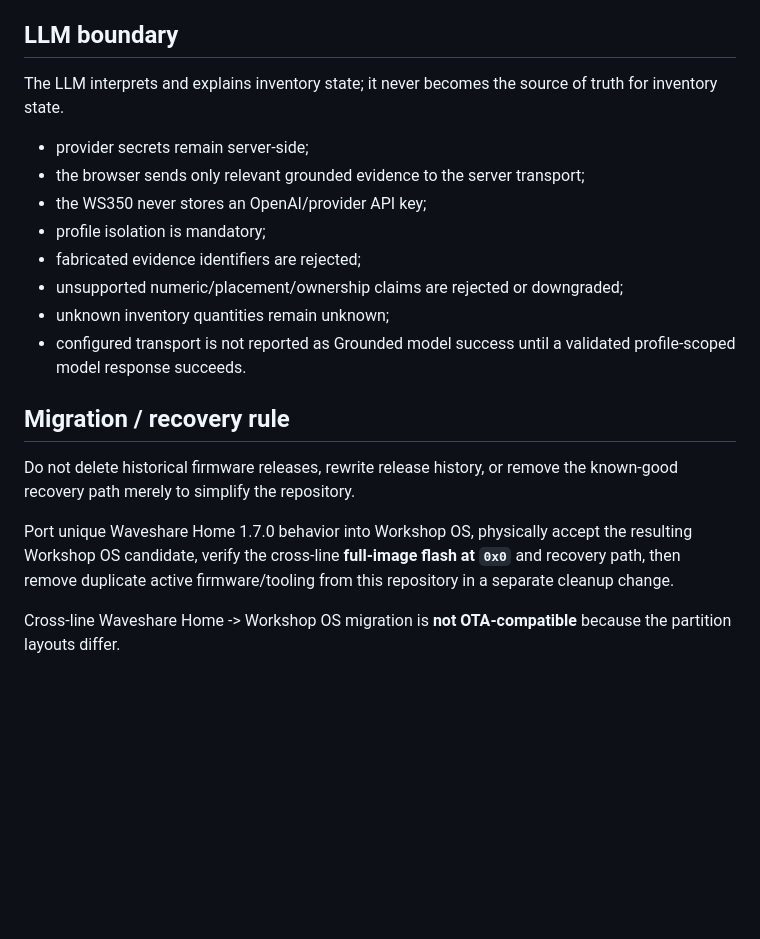
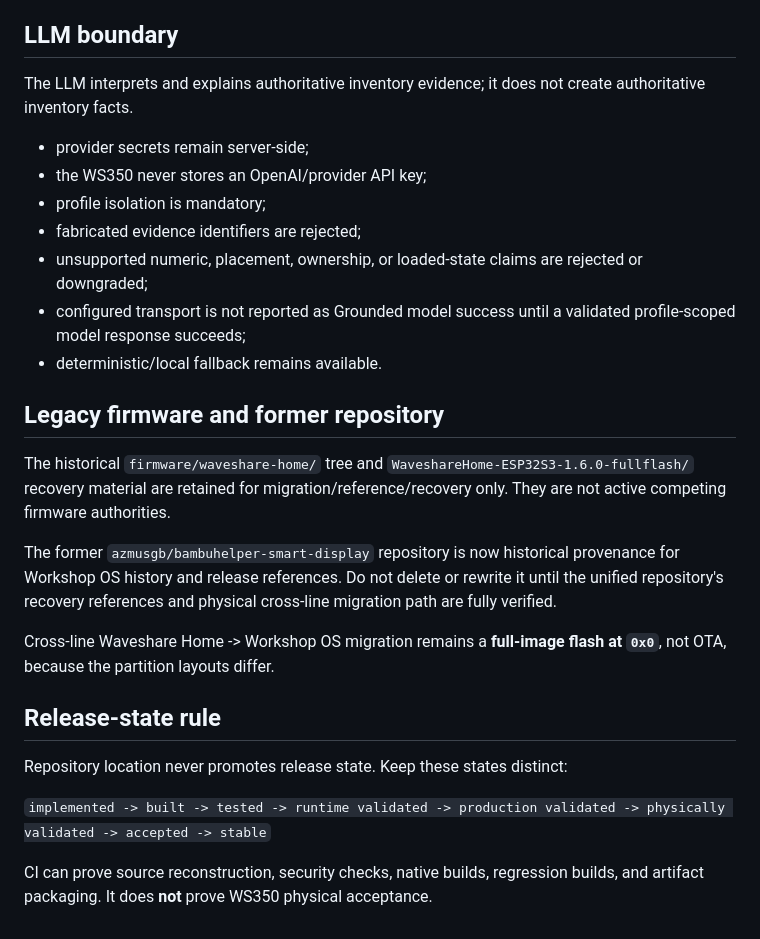
Before and after one commit to azmusgb/filamentinventory, a Markdown page: docs/REPOSITORY_BOUNDARIES.md, the part around one of its changes. Drawn GitHub-style; blank space fills up the shorter version.

```diff
--- a/docs/REPOSITORY_BOUNDARIES.md
+++ b/docs/REPOSITORY_BOUNDARIES.md
@@ -46,21 +60,28 @@ The device contract should remain versioned, minimal, redacted, profile-scoped,
 
 ## LLM boundary
 
-The LLM interprets and explains inventory state; it never becomes the source of truth for inventory state.
+The LLM interprets and explains authoritative inventory evidence; it does not create authoritative inventory facts.
 
 - provider secrets remain server-side;
-- the browser sends only relevant grounded evidence to the server transport;
 - the WS350 never stores an OpenAI/provider API key;
 - profile isolation is mandatory;
 - fabricated evidence identifiers are rejected;
-- unsupported numeric/placement/ownership claims are rejected or downgraded;
-- unknown inventory quantities remain unknown;
-- configured transport is not reported as Grounded model success until a validated profile-scoped model response succeeds.
+- unsupported numeric, placement, ownership, or loaded-state claims are rejected or downgraded;
+- configured transport is not reported as Grounded model success until a validated profile-scoped model response succeeds;
+- deterministic/local fallback remains available.
 
-## Migration / recovery rule
+## Legacy firmware and former repository
 
-Do not delete historical firmware releases, rewrite release history, or remove the known-good recovery path merely to simplify the repository.
+The historical `firmware/waveshare-home/` tree and `WaveshareHome-ESP32S3-1.6.0-fullflash/` recovery material are retained for migration/reference/recovery only. They are not active competing firmware authorities.
 
-Port unique Waveshare Home 1.7.0 behavior into Workshop OS, physically accept the resulting Workshop OS candidate, verify the cross-line **full-image flash at `0x0`** and recovery path, then remove duplicate active firmware/tooling from this repository in a separate cleanup change.
+The former `azmusgb/bambuhelper-smart-display` repository is now historical provenance for Workshop OS history and release references. Do not delete or rewrite it until the unified repository's recovery references and physical cross-line migration path are fully verified.
 
-Cross-line Waveshare Home -> Workshop OS migration is **not OTA-compatible** because the partition layouts differ.
+Cross-line Waveshare Home -> Workshop OS migration remains a **full-image flash at `0x0`**, not OTA, because the partition layouts differ.
+
+## Release-state rule
+
+Repository location never promotes release state. Keep these states distinct:
+
+`implemented -> built -> tested -> runtime validated -> production validated -> physically validated -> accepted -> stable`
+
+CI can prove source reconstruction, security checks, native builds, regression builds, and artifact packaging. It does **not** prove WS350 physical acceptance.
```
Also changed, not shown: other parts of docs/REPOSITORY_BOUNDARIES.md (+34 -20 lines).
